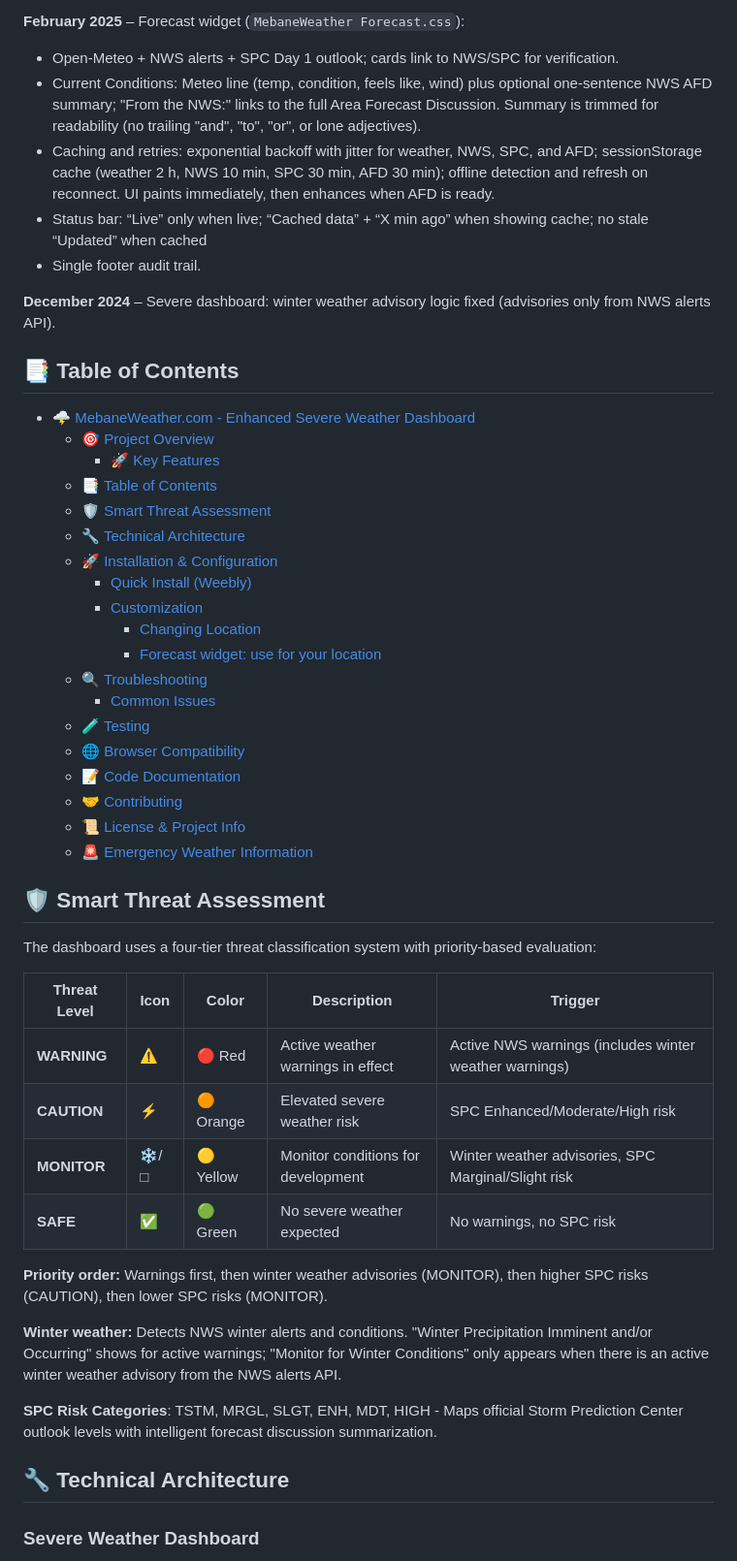
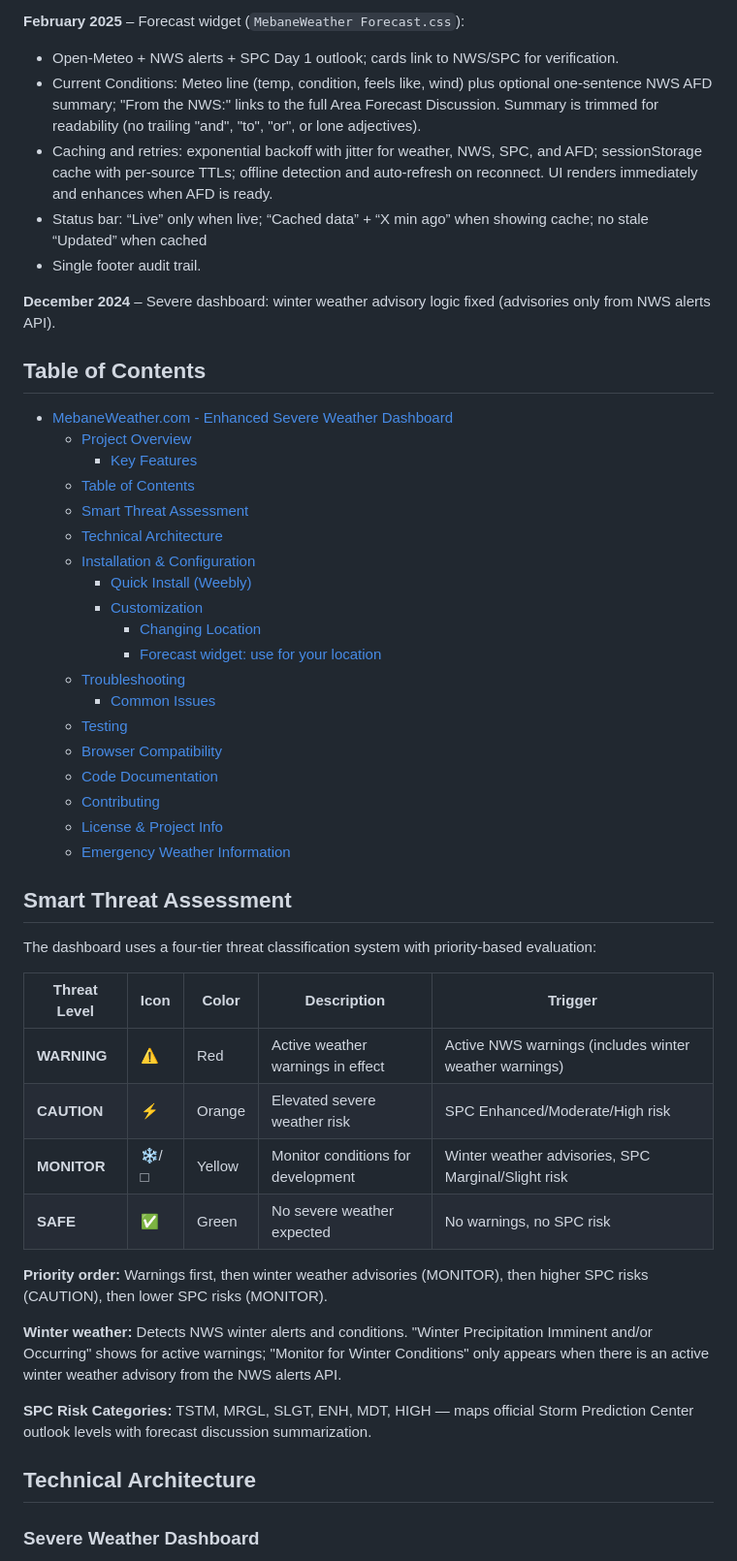
Before and after one commit to StewAlexander-com/MebaneWeather, a Markdown page: README.md, the part around one of its changes. Shown at 97% size. Drawn GitHub-style.

```diff
--- a/README.md
+++ b/README.md
@@ -53,52 +53,52 @@ All three are self-contained HTML for Weebly Embed Code (or any platform that ac
 **February 2025** – Forecast widget (`MebaneWeather Forecast.css`):
 - Open‑Meteo + NWS alerts + SPC Day 1 outlook; cards link to NWS/SPC for verification.
 - Current Conditions: Meteo line (temp, condition, feels like, wind) plus optional one-sentence NWS AFD summary; "From the NWS:" links to the full Area Forecast Discussion. Summary is trimmed for readability (no trailing "and", "to", "or", or lone adjectives).
-- Caching and retries: exponential backoff with jitter for weather, NWS, SPC, and AFD; sessionStorage cache (weather 2 h, NWS 10 min, SPC 30 min, AFD 30 min); offline detection and refresh on reconnect. UI paints immediately, then enhances when AFD is ready.
+- Caching and retries: exponential backoff with jitter for weather, NWS, SPC, and AFD; sessionStorage cache with per-source TTLs; offline detection and auto-refresh on reconnect. UI renders immediately and enhances when AFD is ready.
 - Status bar: “Live” only when live; “Cached data” + “X min ago” when showing cache; no stale “Updated” when cached
 - Single footer audit trail.
 
 **December 2024** – Severe dashboard: winter weather advisory logic fixed (advisories only from NWS alerts API).
 
-## 📑 Table of Contents
+## Table of Contents
 
-- [🌩️ MebaneWeather.com - Enhanced Severe Weather Dashboard](#️-mebaneweathercom---enhanced-severe-weather-dashboard)
-  - [🎯 Project Overview](#-project-overview)
-    - [🚀 Key Features](#-key-features)
-  - [📑 Table of Contents](#-table-of-contents)
-  - [🛡️ Smart Threat Assessment](#️-smart-threat-assessment)
-  - [🔧 Technical Architecture](#-technical-architecture)
-  - [🚀 Installation \& Configuration](#-installation--configuration)
+- [MebaneWeather.com - Enhanced Severe Weather Dashboard](#-mebaneweathercom---enhanced-severe-weather-dashboard)
+  - [Project Overview](#project-overview)
+    - [Key Features](#key-features)
+  - [Table of Contents](#table-of-contents)
+  - [Smart Threat Assessment](#smart-threat-assessment)
+  - [Technical Architecture](#technical-architecture)
+  - [Installation \& Configuration](#installation--configuration)
     - [Quick Install (Weebly)](#quick-install-weebly)
     - [Customization](#customization)
       - [Changing Location](#changing-location)
       - [Forecast widget: use for your location](#forecast-widget-use-for-your-location)
-  - [🔍 Troubleshooting](#-troubleshooting)
+  - [Troubleshooting](#troubleshooting)
     - [Common Issues](#common-issues)
-  - [🧪 Testing](#-testing)
-  - [🌐 Browser Compatibility](#-browser-compatibility)
-  - [📝 Code Documentation](#-code-documentation)
-  - [🤝 Contributing](#-contributing)
-  - [📜 License \& Project Info](#-license--project-info)
-  - [🚨 Emergency Weather Information](#-emergency-weather-information)
+  - [Testing](#testing)
+  - [Browser Compatibility](#browser-compatibility)
+  - [Code Documentation](#code-documentation)
+  - [Contributing](#contributing)
+  - [License \& Project Info](#license--project-info)
+  - [Emergency Weather Information](#emergency-weather-information)
 
-## 🛡️ Smart Threat Assessment
+## Smart Threat Assessment
 
 The dashboard uses a four-tier threat classification system with priority-based evaluation:
 
 | Threat Level | Icon | Color | Description | Trigger |
 |--------------|------|-------|-------------|---------|
-| **WARNING** | ⚠️ | 🔴 Red | Active weather warnings in effect | Active NWS warnings (includes winter weather warnings) |
-| **CAUTION** | ⚡ | 🟠 Orange | Elevated severe weather risk | SPC Enhanced/Moderate/High risk |
-| **MONITOR** | ❄️/□ | 🟡 Yellow | Monitor conditions for development | Winter weather advisories, SPC Marginal/Slight risk |
-| **SAFE** | ✅ | 🟢 Green | No severe weather expected | No warnings, no SPC risk |
+| **WARNING** | ⚠️ | Red | Active weather warnings in effect | Active NWS warnings (includes winter weather warnings) |
+| **CAUTION** | ⚡ | Orange | Elevated severe weather risk | SPC Enhanced/Moderate/High risk |
+| **MONITOR** | ❄️/□ | Yellow | Monitor conditions for development | Winter weather advisories, SPC Marginal/Slight risk |
+| **SAFE** | ✅ | Green | No severe weather expected | No warnings, no SPC risk |
 
 **Priority order:** Warnings first, then winter weather advisories (MONITOR), then higher SPC risks (CAUTION), then lower SPC risks (MONITOR).
 
 **Winter weather:** Detects NWS winter alerts and conditions. "Winter Precipitation Imminent and/or Occurring" shows for active warnings; "Monitor for Winter Conditions" only appears when there is an active winter weather advisory from the NWS alerts API.
 
-**SPC Risk Categories**: TSTM, MRGL, SLGT, ENH, MDT, HIGH - Maps official Storm Prediction Center outlook levels with intelligent forecast discussion summarization.
+**SPC Risk Categories:** TSTM, MRGL, SLGT, ENH, MDT, HIGH — maps official Storm Prediction Center outlook levels with forecast discussion summarization.
 
-## 🔧 Technical Architecture
+## Technical Architecture
 
 ### Severe Weather Dashboard
 
```
Also changed, not shown: other parts of README.md (+34 -33 lines).
